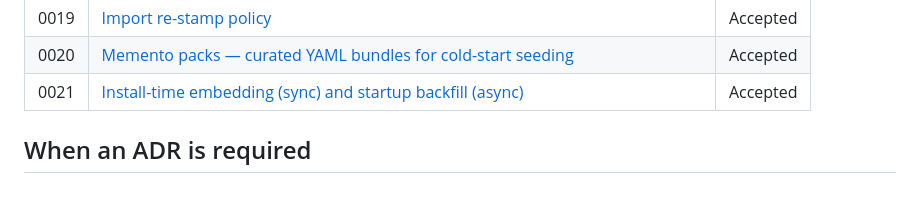
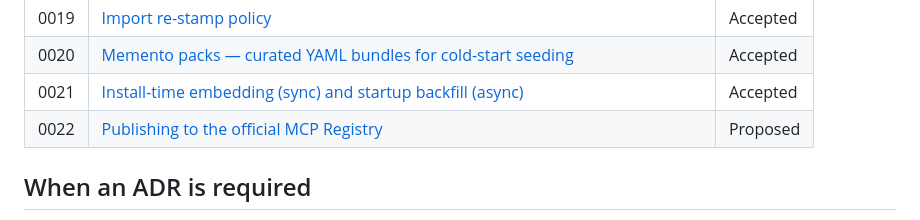
Before and after one commit to veerps57/memento, a Markdown page: docs/adr/README.md, the part around the change. GitHub-like rendering; blank space fills up the shorter version.

Commit message:
docs(adr): propose ADR-0022 for official MCP Registry publishing

```diff
--- a/docs/adr/README.md
+++ b/docs/adr/README.md
@@ -31,6 +31,7 @@ The template is at [`template.md`](template.md). Use it.
 | 0019 | [Import re-stamp policy](0019-import-re-stamp-policy.md) | Accepted |
 | 0020 | [Memento packs — curated YAML bundles for cold-start seeding](0020-memento-packs.md) | Accepted |
 | 0021 | [Install-time embedding (sync) and startup backfill (async)](0021-install-time-embedding-and-startup-backfill.md) | Accepted |
+| 0022 | [Publishing to the official MCP Registry](0022-mcp-registry-publishing.md) | Proposed |
 
 ## When an ADR is required
 
```
Also changed, not shown: docs/adr/0022-mcp-registry-publishing.md (added, +111 -0 lines).
